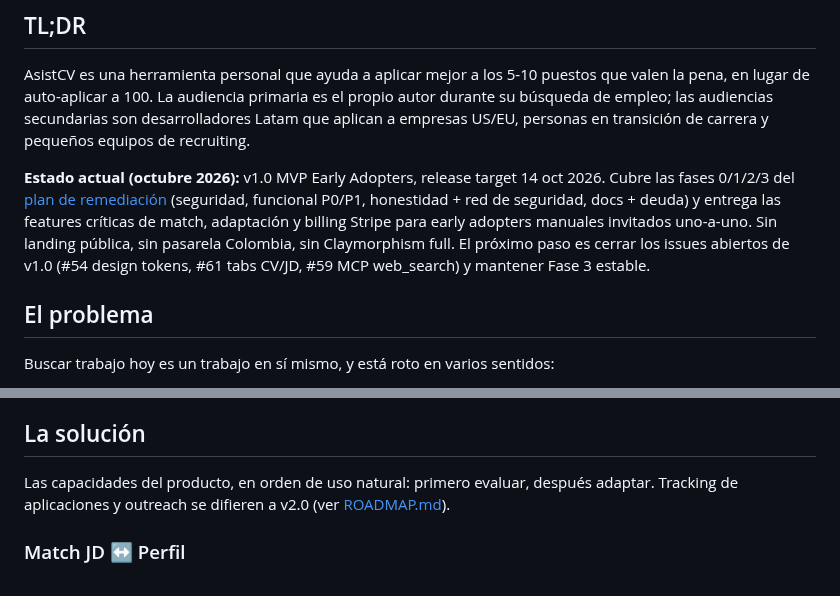
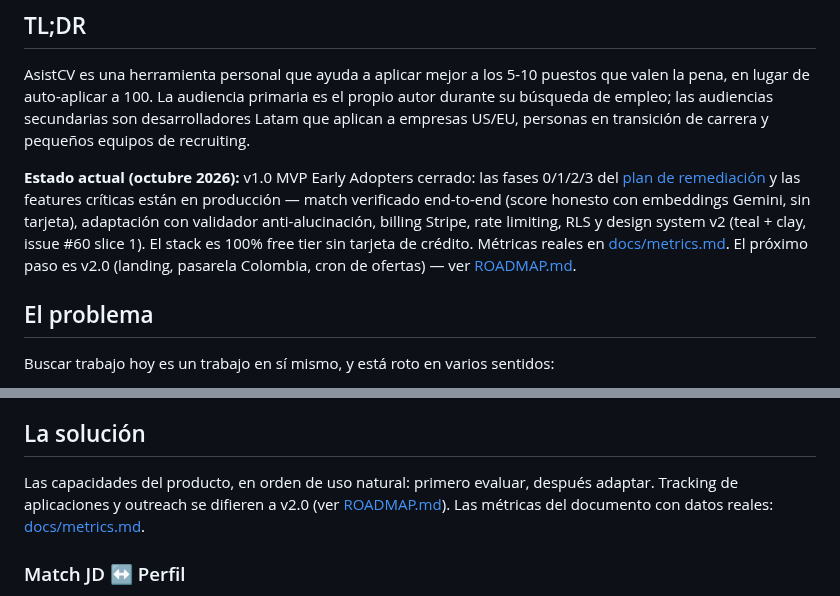
Before and after one commit to danielCH26/asistcv, a Markdown page: PROJECT.md, 2 parts joined by grey strips. Rendered like a GitHub page.

```diff
--- a/PROJECT.md
+++ b/PROJECT.md
@@ -6,7 +6,7 @@ Asistente agéntico de búsqueda de empleo. Hoy entrega **Match JD ↔ perfil**
 
 AsistCV es una herramienta personal que ayuda a aplicar mejor a los 5-10 puestos que valen la pena, en lugar de auto-aplicar a 100. La audiencia primaria es el propio autor durante su búsqueda de empleo; las audiencias secundarias son desarrolladores Latam que aplican a empresas US/EU, personas en transición de carrera y pequeños equipos de recruiting.
 
-**Estado actual (octubre 2026):** v1.0 MVP Early Adopters, release target 14 oct 2026. Cubre las fases 0/1/2/3 del [plan de remediación](./audit/PLAN.md) (seguridad, funcional P0/P1, honestidad + red de seguridad, docs + deuda) y entrega las features críticas de match, adaptación y billing Stripe para early adopters manuales invitados uno-a-uno. Sin landing pública, sin pasarela Colombia, sin Claymorphism full. El próximo paso es cerrar los issues abiertos de v1.0 (#54 design tokens, #61 tabs CV/JD, #59 MCP web_search) y mantener Fase 3 estable.
+**Estado actual (octubre 2026):** v1.0 MVP Early Adopters cerrado: las fases 0/1/2/3 del [plan de remediación](./audit/PLAN.md) y las features críticas están en producción — match verificado end-to-end (score honesto con embeddings Gemini, sin tarjeta), adaptación con validador anti-alucinación, billing Stripe, rate limiting, RLS y design system v2 (teal + clay, issue #60 slice 1). El stack es 100% free tier sin tarjeta de crédito. Métricas reales en [docs/metrics.md](./docs/metrics.md). El próximo paso es v2.0 (landing, pasarela Colombia, cron de ofertas) — ver [ROADMAP.md](./ROADMAP.md).
 
 ## El problema
 
@@ -20,7 +20,7 @@ Para alguien que busca trabajo en serio (3-6 meses), esto son 100+ horas de trab
 
 ## La solución
 
-Las capacidades del producto, en orden de uso natural: primero evaluar, después adaptar. Tracking de aplicaciones y outreach se difieren a v2.0 (ver [ROADMAP.md](./ROADMAP.md)).
+Las capacidades del producto, en orden de uso natural: primero evaluar, después adaptar. Tracking de aplicaciones y outreach se difieren a v2.0 (ver [ROADMAP.md](./ROADMAP.md)). Las métricas del documento con datos reales: [docs/metrics.md](./docs/metrics.md).
 
 ### Match JD ↔ Perfil
 
```
Also changed, not shown: README.md (+64 -60 lines), docs/metrics.md (added, +79 -0 lines), docs/images/qa-match-prod.png (added).
